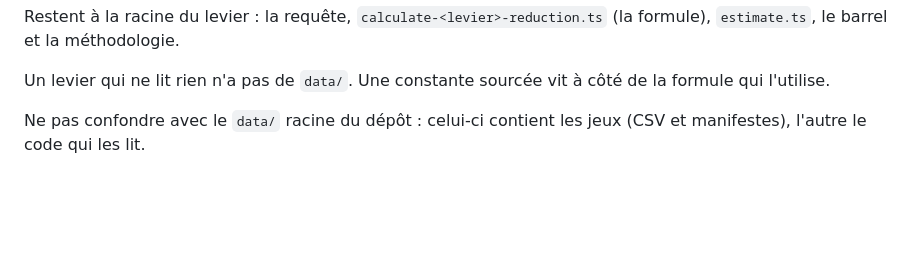
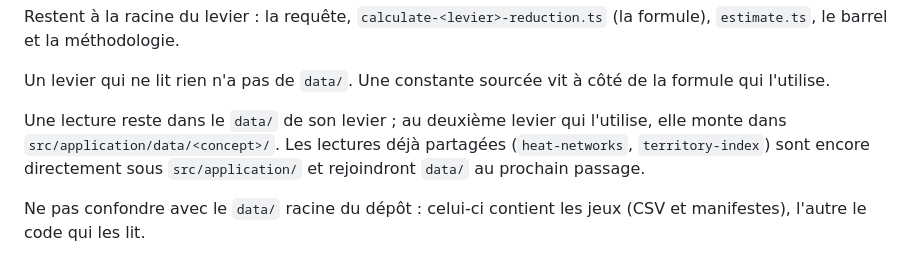
Before and after one commit to GaelS/leviers-ges, a Markdown page: docs/revue-de-code.md, the part around the change. Rendered like a GitHub page; blank space fills up the shorter version.

Commit message:
docs(revue): une lecture monte dans application/data/ au deuxième levier qui l'utilise

```diff
--- a/docs/revue-de-code.md
+++ b/docs/revue-de-code.md
@@ -54,6 +54,8 @@ Un levier qui lit des données range dans `src/levers/<levier>/data/` tout ce qu
 Restent à la racine du levier : la requête, `calculate-<levier>-reduction.ts` (la formule), `estimate.ts`, le barrel et la méthodologie.
 
 Un levier qui ne lit rien n'a pas de `data/`. Une constante sourcée vit à côté de la formule qui l'utilise.
+
+Une lecture reste dans le `data/` de son levier ; au deuxième levier qui l'utilise, elle monte dans `src/application/data/<concept>/`. Les lectures déjà partagées (`heat-networks`, `territory-index`) sont encore directement sous `src/application/` et rejoindront `data/` au prochain passage.
 
 Ne pas confondre avec le `data/` racine du dépôt : celui-ci contient les jeux (CSV et manifestes), l'autre le code qui les lit.
 
```
